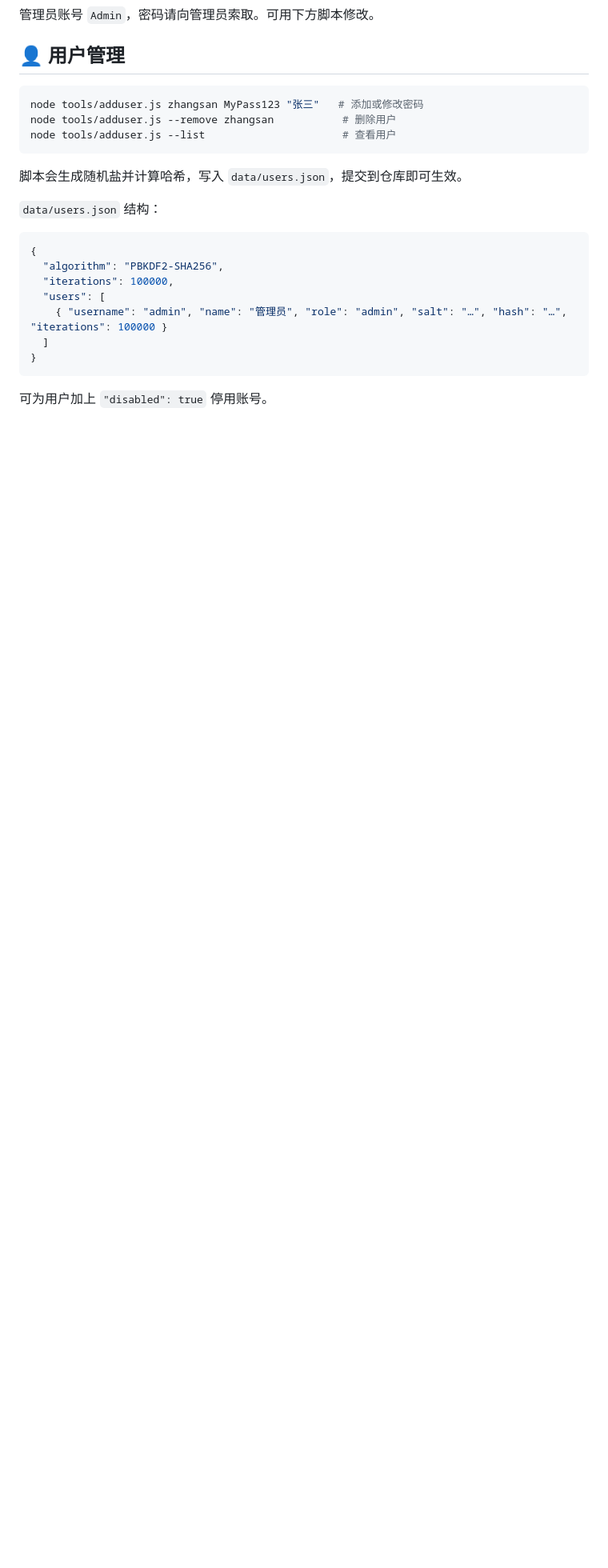
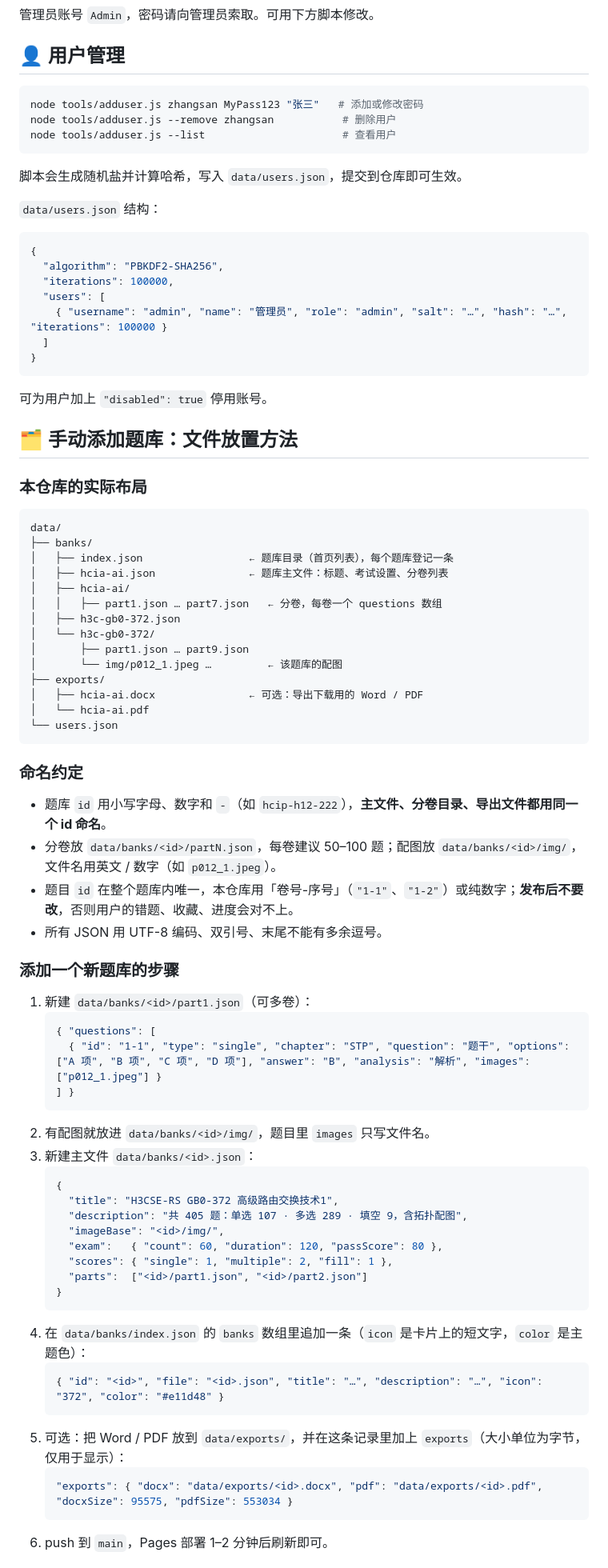
Before and after one commit to trep123/bank, a Markdown page: README.md, the part around one of its changes. Shown at 80% size. GitHub-like rendering; blank space fills up the shorter version.

Commit message:
docs: 说明题库文件放置方法与格式

````diff
--- a/README.md
+++ b/README.md
@@ -69,3 +69,58 @@ node tools/adduser.js --list                      # 查看用户
 
 可为用户加上 `"disabled": true` 停用账号。
 
+## 🗂️ 手动添加题库：文件放置方法
+
+### 本仓库的实际布局
+```
+data/
+├── banks/
+│   ├── index.json                 ← 题库目录（首页列表），每个题库登记一条
+│   ├── hcia-ai.json               ← 题库主文件：标题、考试设置、分卷列表
+│   ├── hcia-ai/
+│   │   ├── part1.json … part7.json   ← 分卷，每卷一个 questions 数组
+│   ├── h3c-gb0-372.json
+│   └── h3c-gb0-372/
+│       ├── part1.json … part9.json
+│       └── img/p012_1.jpeg …         ← 该题库的配图
+├── exports/
+│   ├── hcia-ai.docx               ← 可选：导出下载用的 Word / PDF
+│   └── hcia-ai.pdf
+└── users.json
+```
+
+### 命名约定
+- 题库 `id` 用小写字母、数字和 `-`（如 `hcip-h12-222`），**主文件、分卷目录、导出文件都用同一个 id 命名**。
+- 分卷放 `data/banks/<id>/partN.json`，每卷建议 50–100 题；配图放 `data/banks/<id>/img/`，文件名用英文 / 数字（如 `p012_1.jpeg`）。
+- 题目 `id` 在整个题库内唯一，本仓库用「卷号-序号」（`"1-1"`、`"1-2"`）或纯数字；**发布后不要改**，否则用户的错题、收藏、进度会对不上。
+- 所有 JSON 用 UTF-8 编码、双引号、末尾不能有多余逗号。
+
+### 添加一个新题库的步骤
+1. 新建 `data/banks/<id>/part1.json`（可多卷）：
+   ```json
+   { "questions": [
+     { "id": "1-1", "type": "single", "chapter": "STP", "question": "题干", "options": ["A 项", "B 项", "C 项", "D 项"], "answer": "B", "analysis": "解析", "images": ["p012_1.jpeg"] }
+   ] }
+   ```
+2. 有配图就放进 `data/banks/<id>/img/`，题目里 `images` 只写文件名。
+3. 新建主文件 `data/banks/<id>.json`：
+   ```json
+   {
+     "title": "H3CSE-RS GB0-372 高级路由交换技术1",
+     "description": "共 405 题：单选 107 · 多选 289 · 填空 9，含拓扑配图",
+     "imageBase": "<id>/img/",
+     "exam":   { "count": 60, "duration": 120, "passScore": 80 },
+     "scores": { "single": 1, "multiple": 2, "fill": 1 },
+     "parts":  ["<id>/part1.json", "<id>/part2.json"]
+   }
+   ```
+4. 在 `data/banks/index.json` 的 `banks` 数组里追加一条（`icon` 是卡片上的短文字，`color` 是主题色）：
+   ```json
+   { "id": "<id>", "file": "<id>.json", "title": "…", "description": "…", "icon": "372", "color": "#e11d48" }
+   ```
+5. 可选：把 Word / PDF 放到 `data/exports/`，并在这条记录里加上 `exports`（大小单位为字节，仅用于显示）：
+   ```json
+   "exports": { "docx": "data/exports/<id>.docx", "pdf": "data/exports/<id>.pdf", "docxSize": 95575, "pdfSize": 553034 }
+   ```
+6. push 到 `main`，Pages 部署 1–2 分钟后刷新即可。
+
````
Also changed, not shown: other parts of README.md (+7 -1 lines).
